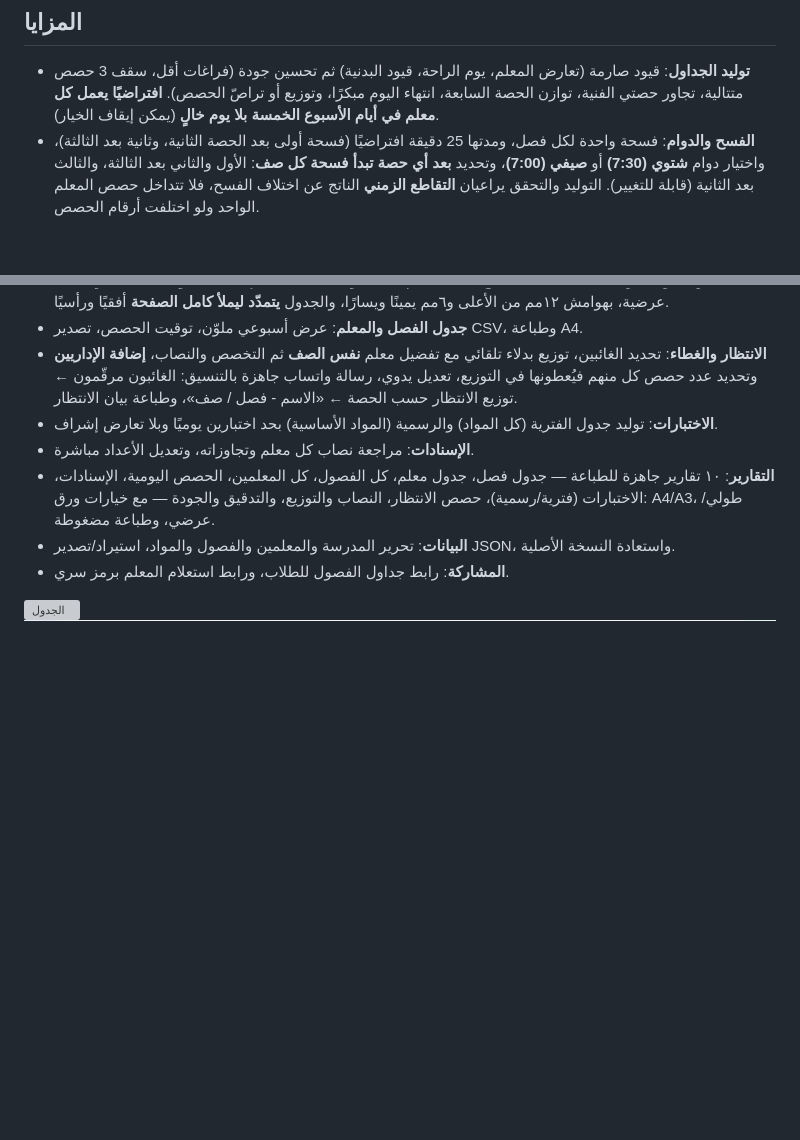
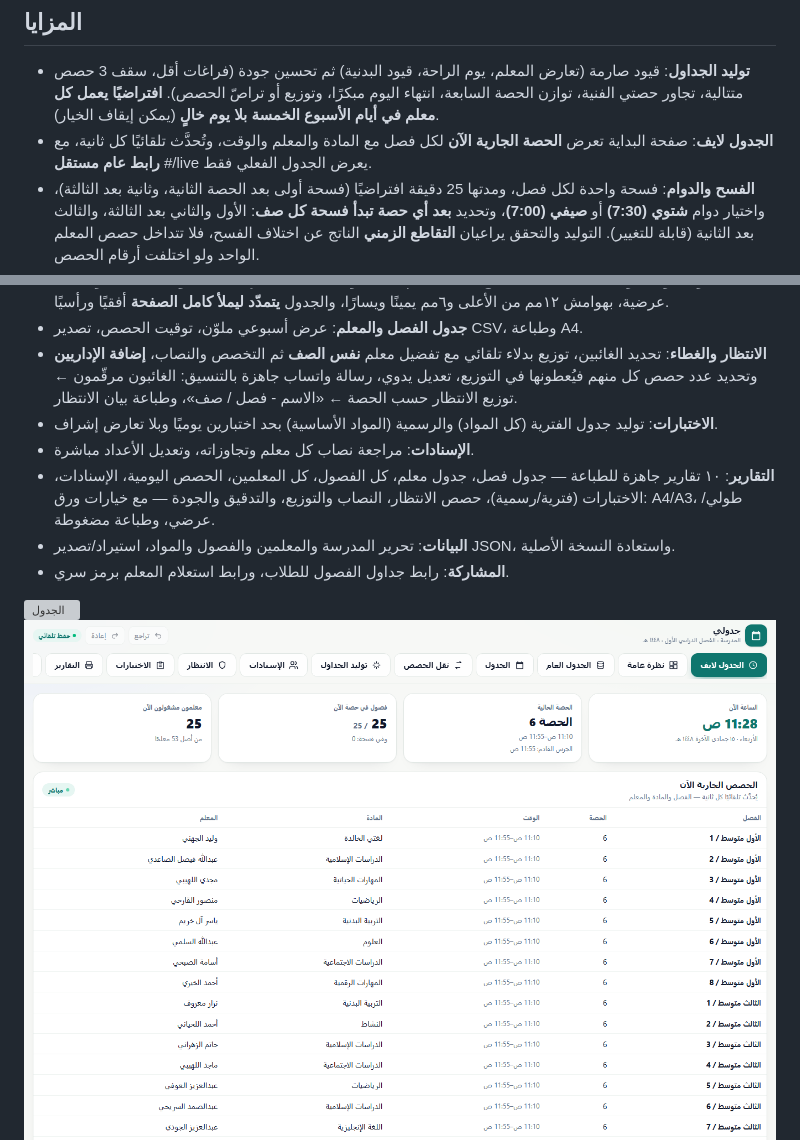
Before and after one commit to hasss5g-cpu/jadwali, a Markdown page: README.md, 2 parts joined by grey strips. GitHub-like rendering; pictures changed too: docs/screenshots/live-admin.png (added); blank space fills up the shorter version; grey boxes are pictures that could not be loaded.

Commit message:
الجدول لايف: تبويب وصفحة بداية ورابط عام #/live يعرض الحصة الجارية

```diff
--- a/README.md
+++ b/README.md
@@ -22,6 +22,7 @@
 ## المزايا
 
 - **توليد الجداول**: قيود صارمة (تعارض المعلم، يوم الراحة، قيود البدنية) ثم تحسين جودة (فراغات أقل، سقف 3 حصص متتالية، تجاور حصتي الفنية، توازن الحصة السابعة، انتهاء اليوم مبكرًا، وتوزيع أو تراصّ الحصص). **افتراضيًا يعمل كل معلم في أيام الأسبوع الخمسة بلا يوم خالٍ** (يمكن إيقاف الخيار).
+- **الجدول لايف**: صفحة البداية تعرض **الحصة الجارية الآن** لكل فصل مع المادة والمعلم والوقت، وتُحدَّث تلقائيًا كل ثانية، مع **رابط عام مستقل** #/live يعرض الجدول الفعلي فقط.
 - **الفسح والدوام**: فسحة واحدة لكل فصل، ومدتها 25 دقيقة افتراضيًا (فسحة أولى بعد الحصة الثانية، وثانية بعد الثالثة)، واختيار دوام **شتوي (7:30)** أو **صيفي (7:00)**، وتحديد **بعد أي حصة تبدأ فسحة كل صف**: الأول والثاني بعد الثالثة، والثالث بعد الثانية (قابلة للتغيير). التوليد والتحقق يراعيان **التقاطع الزمني** الناتج عن اختلاف الفسح، فلا تتداخل حصص المعلم الواحد ولو اختلفت أرقام الحصص.
 - **قيود البدنية قابلة للضبط**: سقف فصول في الحصة (٣ افتراضيًا) مع منع وجود الثالث المتوسط ضمن مجموعة من ثلاثة فأكثر، و**لا تُجدول التربية البدنية في الحصة السابعة إطلاقًا**.
 - **نقل الحصص**: اعرض جدول المعلم، اضغط الحصة ثم الموعد الجديد؛ يعرض النظام الحصة المنقولة والحصة المتأثرة والجدول بعد النقل، ويفحص التعارضات (تعارض المعلم، يوم الراحة، قيود البدنية) قبل التطبيق — لا يُطبَّق شيء حتى «اعتماد النقل».
@@ -36,6 +37,7 @@
 - **المشاركة**: رابط جداول الفصول للطلاب، ورابط استعلام المعلم برمز سري.
 
 ![الجدول](docs/screenshots/schedule.png)
+![الجدول لايف](docs/screenshots/live-admin.png)
 ![الجدول العام](docs/screenshots/master-teachers.png)
 ![طباعة الجدول العام](docs/screenshots/master-print-classes.png)
 ![نقل الحصص](docs/screenshots/move-preview.png)
```
Also changed, not shown: 6 other files.
